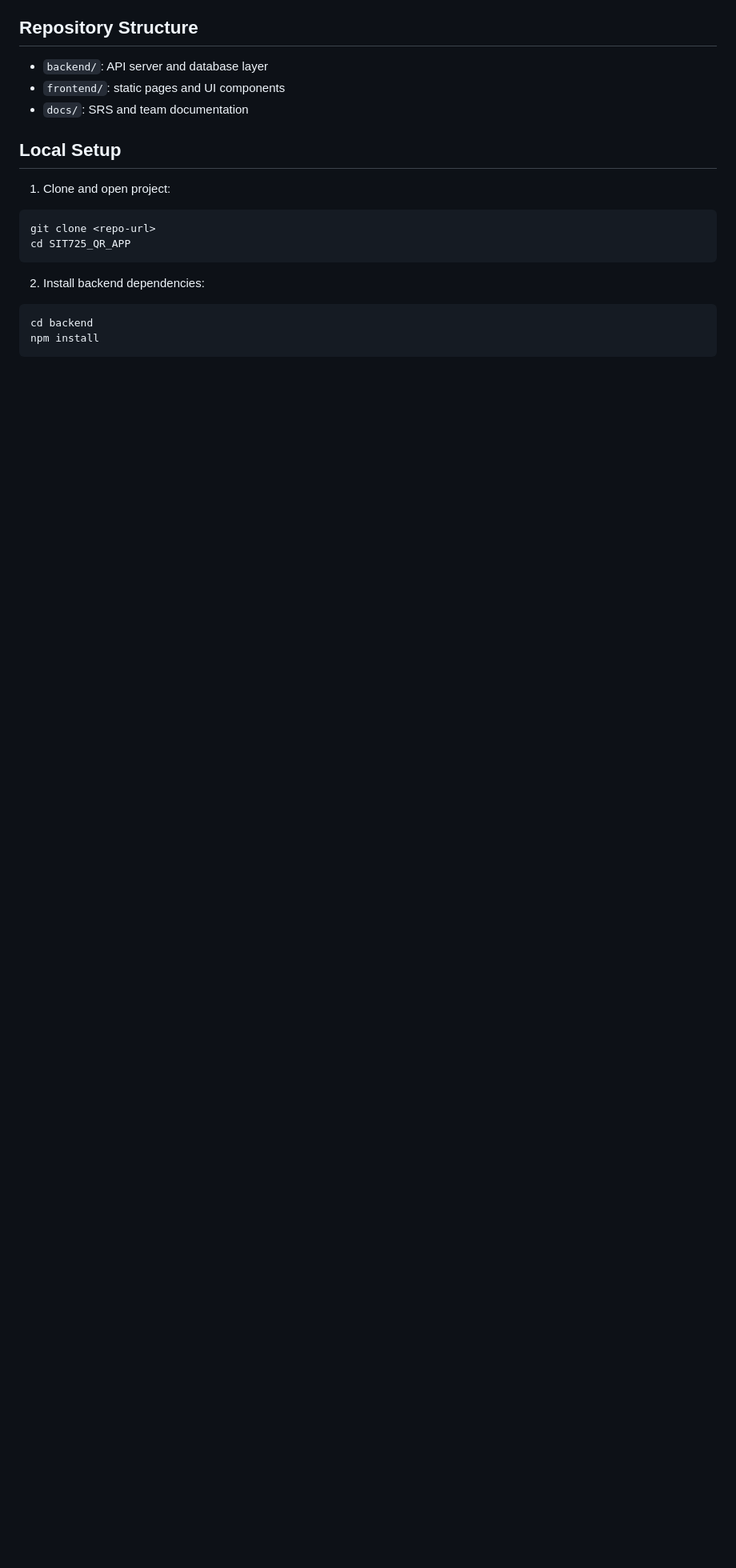
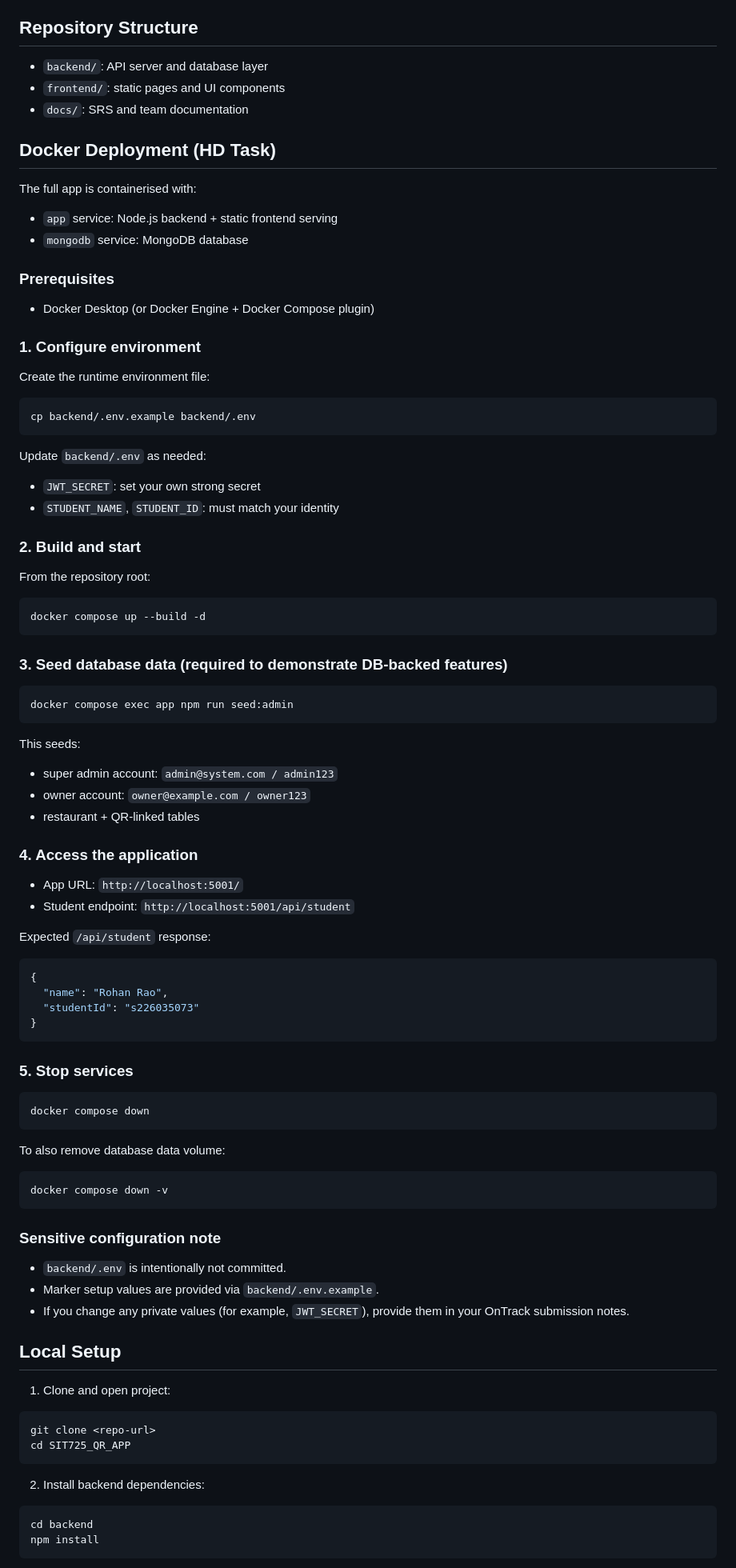
Before and after one commit to rohanrao-git/SIT725_QR_APP_Docker_s226035073, a Markdown page: README.md, the part around the change. Shown at 80% size. Drawn GitHub-style; blank space fills up the shorter version.

Commit message:
docs(readme): add complete docker run and verification guide

````diff
--- a/README.md
+++ b/README.md
@@ -38,6 +38,79 @@ The backend currently supports:
 - `backend/`: API server and database layer
 - `frontend/`: static pages and UI components
 - `docs/`: SRS and team documentation
+
+## Docker Deployment (HD Task)
+
+The full app is containerised with:
+- `app` service: Node.js backend + static frontend serving
+- `mongodb` service: MongoDB database
+
+### Prerequisites
+
+- Docker Desktop (or Docker Engine + Docker Compose plugin)
+
+### 1. Configure environment
+
+Create the runtime environment file:
+
+```bash
+cp backend/.env.example backend/.env
+```
+
+Update `backend/.env` as needed:
+- `JWT_SECRET`: set your own strong secret
+- `STUDENT_NAME`, `STUDENT_ID`: must match your identity
+
+### 2. Build and start
+
+From the repository root:
+
+```bash
+docker compose up --build -d
+```
+
+### 3. Seed database data (required to demonstrate DB-backed features)
+
+```bash
+docker compose exec app npm run seed:admin
+```
+
+This seeds:
+- super admin account: `admin@system.com / admin123`
+- owner account: `owner@example.com / owner123`
+- restaurant + QR-linked tables
+
+### 4. Access the application
+
+- App URL: `http://localhost:5001/`
+- Student endpoint: `http://localhost:5001/api/student`
+
+Expected `/api/student` response:
+
+```json
+{
+  "name": "Rohan Rao",
+  "studentId": "s226035073"
+}
+```
+
+### 5. Stop services
+
+```bash
+docker compose down
+```
+
+To also remove database data volume:
+
+```bash
+docker compose down -v
+```
+
+### Sensitive configuration note
+
+- `backend/.env` is intentionally not committed.
+- Marker setup values are provided via `backend/.env.example`.
+- If you change any private values (for example, `JWT_SECRET`), provide them in your OnTrack submission notes.
 
 ## Local Setup
 
````
